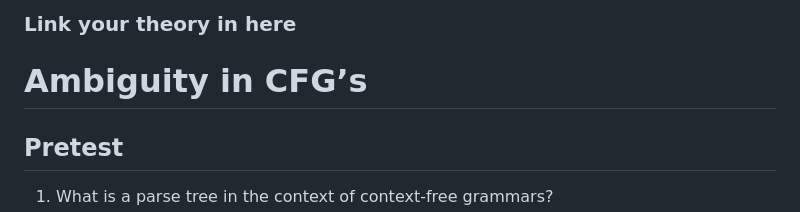
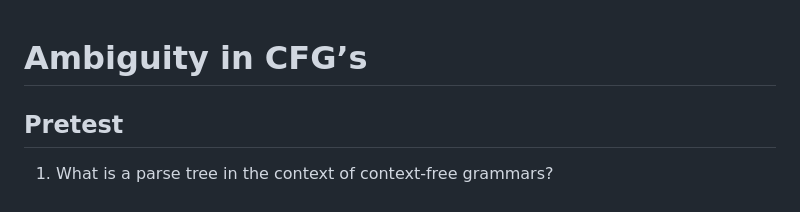
Before and after one commit to virtual-labs/exp-demonstration-of-ambiguity-iiith, a Markdown page: experiment/theory.md, the part around the change. Rendered like a GitHub page.

```diff
--- a/experiment/theory.md
+++ b/experiment/theory.md
@@ -1,4 +1,3 @@
-### Link your theory in here
 # Ambiguity in CFG’s
 
 
```
